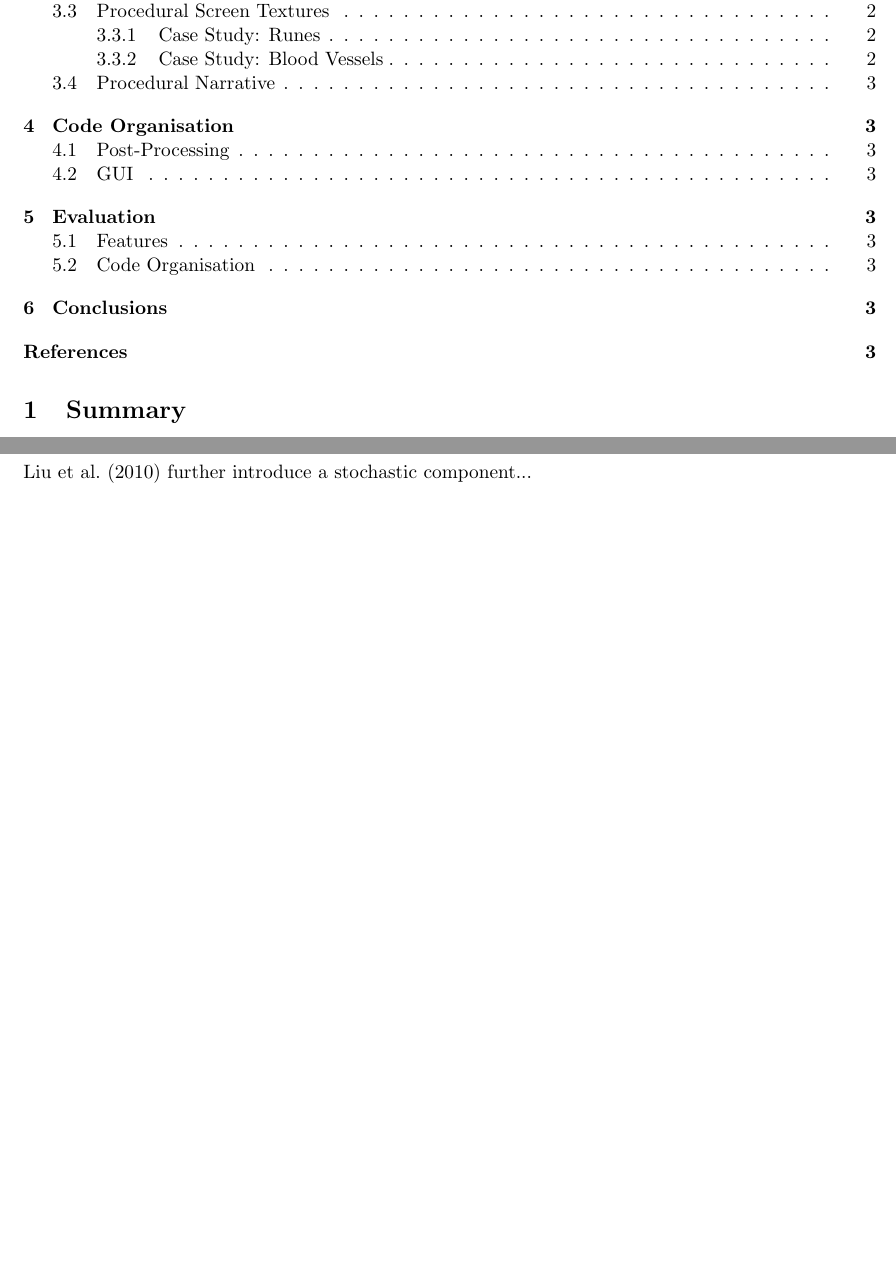
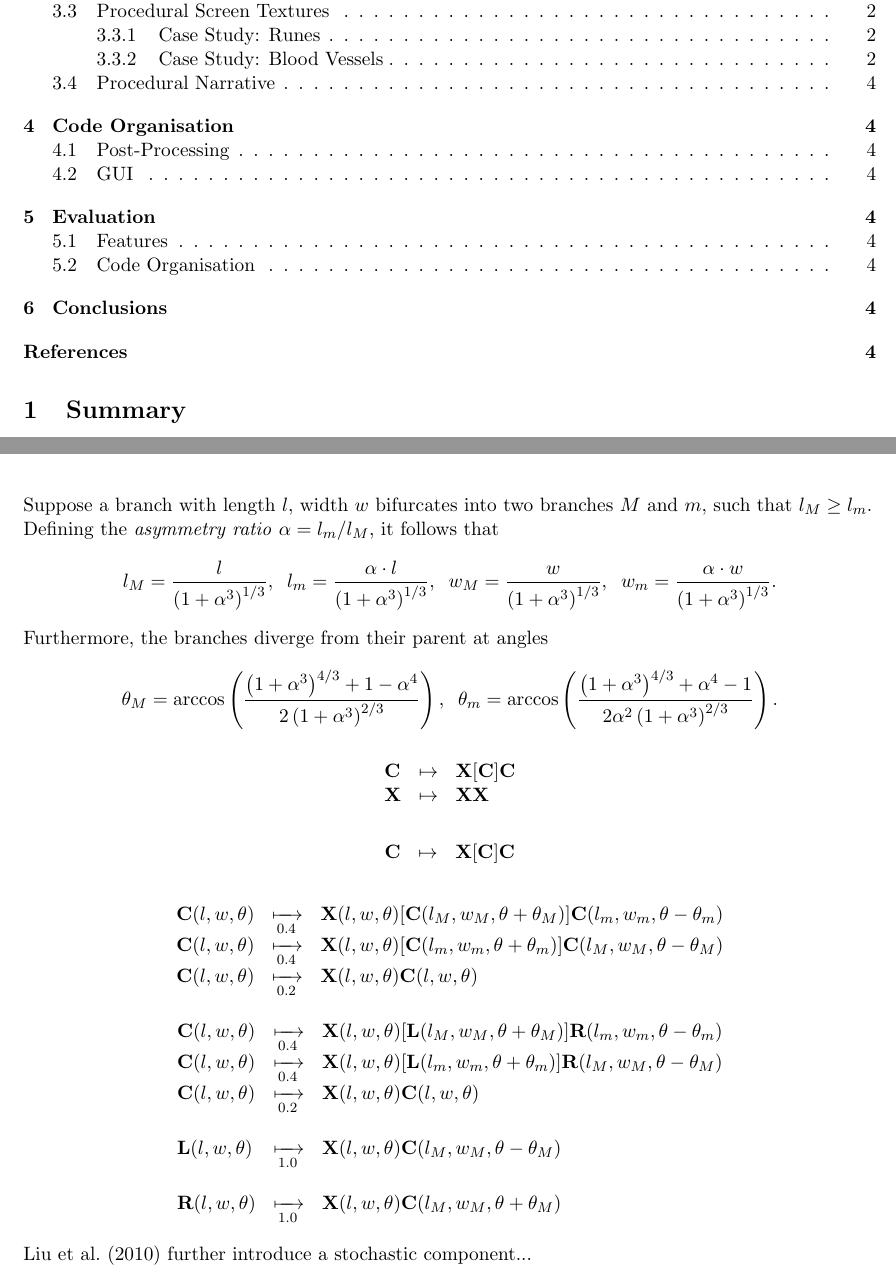
Before and after one commit to CommitToTheBit/CMP505-Concrete-Earth-MASTER, a LaTeX document (docs/CMP505 Report.tex): two parts of pages 1 and 2 of 3 before the commit and two parts of pages 1 and 3 of 4 after it, joined at a grey line, cut so that both start at the same text, the shorter picture padded with empty space. Compiled offline with pdfLaTeX.

Commit message:
Scribblings on L-systems!

```diff
--- a/docs/CMP505 Report.tex
+++ b/docs/CMP505 Report.tex
@@ -117,6 +117,41 @@ Parametric L-systems \citep{hananParametricLSystems} exist as a generalisation o
 \citet{zamirArterialBranchingLSystems} uses parametric L-systems... equations for bifurcation...
 
 \vspace{5pt}\noindent
+Suppose a branch with length $l$, width $w$ bifurcates into two branches $M$ and $m$, such that $l_M \geq l_m$. Defining the \textit{asymmetry ratio} $\alpha = l_m/l_M$, it follows that
+$$l_M = \frac{l}{\left(1+\alpha^3\right)^{1/3}}, \;\; l_m = \frac{\alpha\cdot l}{\left(1+\alpha^3\right)^{1/3}}, \;\; w_M = \frac{w}{\left(1+\alpha^3\right)^{1/3}}, \;\; w_m = \frac{\alpha\cdot w}{\left(1+\alpha^3\right)^{1/3}}.$$
+Furthermore, the branches diverge from their parent at angles
+$$\theta_M = \arccos\left(\frac{\left(1+\alpha^3\right)^{4/3}+1-\alpha^4}{2\left(1+\alpha^3\right)^{2/3}}\right), \;\; \theta_m = \arccos\left(\frac{\left(1+\alpha^3\right)^{4/3}+\alpha^4-1}{2\alpha^2\left(1+\alpha^3\right)^{2/3}}\right).$$
+
+\vspace{5pt}\noindent
+$$\begin{matrix*}[l]
+\mathbf{C} &\mapsto &\mathbf{X}[\mathbf{C}]\mathbf{C} \\
+\mathbf{X} &\mapsto &\mathbf{X}\mathbf{X}
+\end{matrix*}$$
+
+\vspace{5pt}\noindent
+$$\begin{matrix*}[l]
+\mathbf{C} &\mapsto &\mathbf{X}[\mathbf{C}]\mathbf{C}
+\end{matrix*}$$
+
+\vspace{5pt}\noindent
+$$\begin{matrix*}[l]
+\mathbf{C}(l,w,\theta) &\xmapsto[0.4]{} &\mathbf{X}(l,w,\theta)[\mathbf{C}(l_M,w_M,\theta+\theta_M)]\mathbf{C}(l_m,w_m,\theta-\theta_m) \\
+\mathbf{C}(l,w,\theta) &\xmapsto[0.4]{} &\mathbf{X}(l,w,\theta)[\mathbf{C}(l_m,w_m,\theta+\theta_m)]\mathbf{C}(l_M,w_M,\theta-\theta_M) \\
+\mathbf{C}(l,w,\theta) &\xmapsto[0.2]{} &\mathbf{X}(l,w,\theta)\mathbf{C}(l,w,\theta) \\
+\end{matrix*}$$
+
+\vspace{5pt}\noindent
+$$\begin{matrix*}[l]
+\mathbf{C}(l,w,\theta) &\xmapsto[0.4]{} &\mathbf{X}(l,w,\theta)[\mathbf{L}(l_M,w_M,\theta+\theta_M)]\mathbf{R}(l_m,w_m,\theta-\theta_m) \\
+\mathbf{C}(l,w,\theta) &\xmapsto[0.4]{} &\mathbf{X}(l,w,\theta)[\mathbf{L}(l_m,w_m,\theta+\theta_m)]\mathbf{R}(l_M,w_M,\theta-\theta_M) \\
+\mathbf{C}(l,w,\theta) &\xmapsto[0.2]{} &\mathbf{X}(l,w,\theta)\mathbf{C}(l,w,\theta) \\
+& & \\
+\mathbf{L}(l,w,\theta) &\xmapsto[1.0]{} &\mathbf{X}(l,w,\theta)\mathbf{C}(l_M,w_M,\theta-\theta_M) \\
+& & \\
+\mathbf{R}(l,w,\theta) &\xmapsto[1.0]{} &\mathbf{X}(l,w,\theta)\mathbf{C}(l_M,w_M,\theta+\theta_M)
+\end{matrix*}$$
+
+\vspace{5pt}\noindent
 \citet{liuSimulationBloodVessels} further introduce a stochastic component...
 
 
```
Also changed, not shown: docs/CMP505 Report.pdf, 1 other file.
